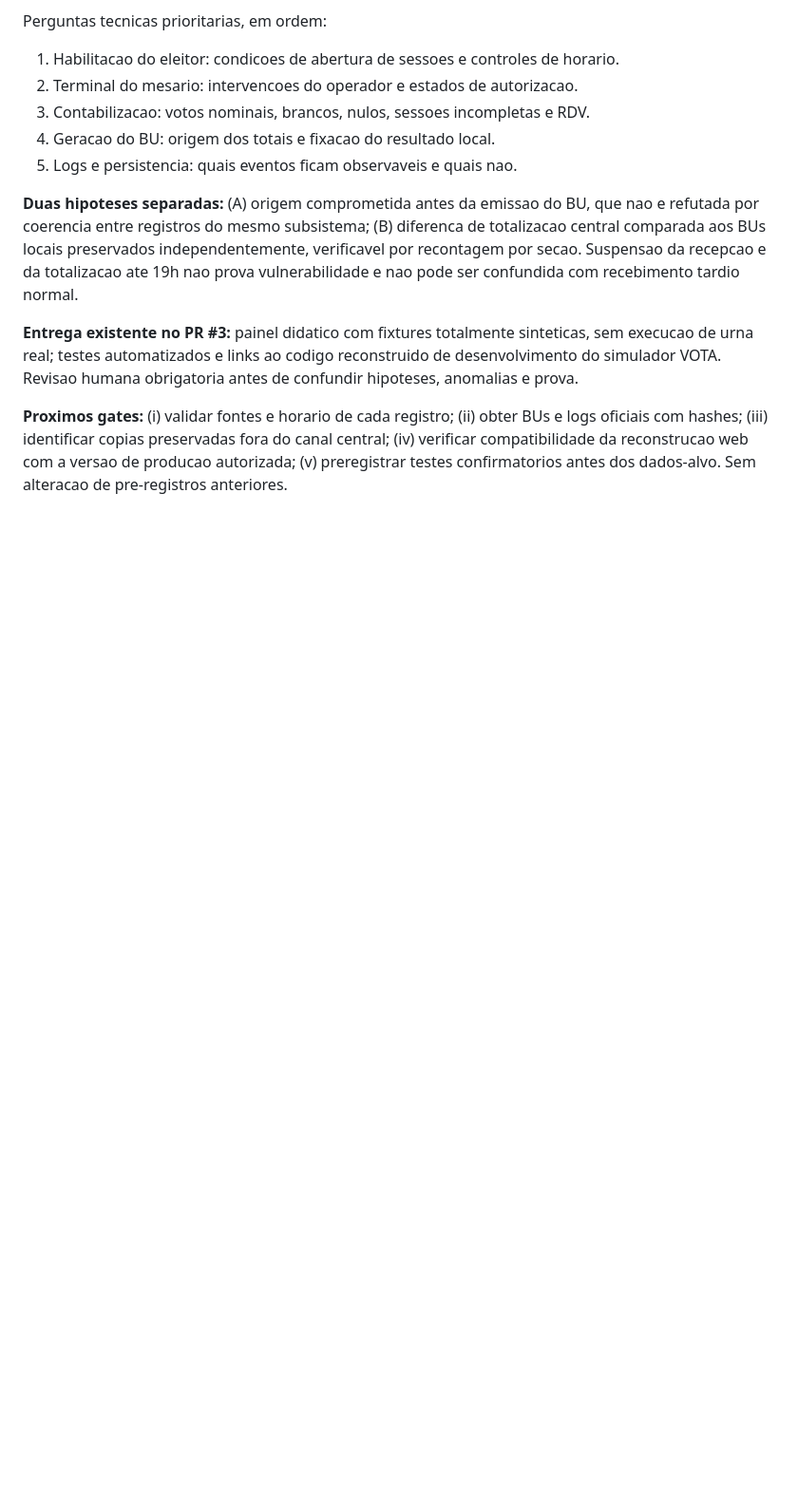
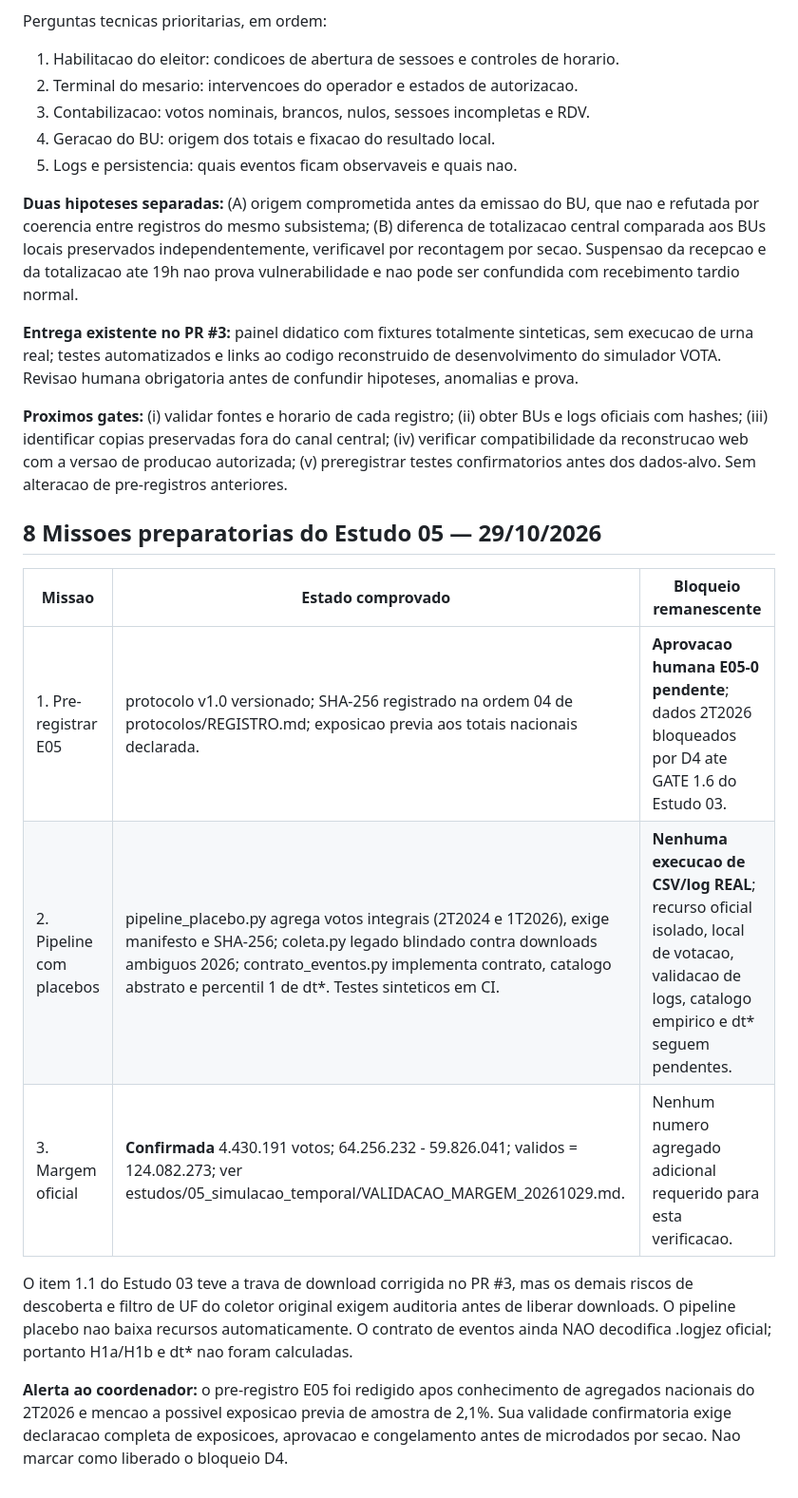
Before and after one commit to joaopedropassostocantins/opianista, a Markdown page: PLANEJAMENTO.md, the part around the change. Shown at 95% size. Rendered like a GitHub page; blank space fills up the shorter version.

Commit message:
docs(planejamento): registrar estado das três missões, margem TSE confirmada e gates pendentes

```diff
--- a/PLANEJAMENTO.md
+++ b/PLANEJAMENTO.md
@@ -136,3 +136,15 @@ Perguntas tecnicas prioritarias, em ordem:
 **Entrega existente no PR #3:** painel didatico com fixtures totalmente sinteticas, sem execucao de urna real; testes automatizados e links ao codigo reconstruido de desenvolvimento do simulador VOTA. Revisao humana obrigatoria antes de confundir hipoteses, anomalias e prova.
 
 **Proximos gates:** (i) validar fontes e horario de cada registro; (ii) obter BUs e logs oficiais com hashes; (iii) identificar copias preservadas fora do canal central; (iv) verificar compatibilidade da reconstrucao web com a versao de producao autorizada; (v) preregistrar testes confirmatorios antes dos dados-alvo. Sem alteracao de pre-registros anteriores.
+
+## 8 Missoes preparatorias do Estudo 05 — 29/10/2026
+
+| Missao | Estado comprovado | Bloqueio remanescente |
+|---|---|---|
+| 1. Pre-registrar E05 | protocolo v1.0 versionado; SHA-256 registrado na ordem 04 de protocolos/REGISTRO.md; exposicao previa aos totais nacionais declarada. | **Aprovacao humana E05-0 pendente**; dados 2T2026 bloqueados por D4 ate GATE 1.6 do Estudo 03. |
+| 2. Pipeline com placebos | pipeline_placebo.py agrega votos integrais (2T2024 e 1T2026), exige manifesto e SHA-256; coleta.py legado blindado contra downloads ambiguos 2026; contrato_eventos.py implementa contrato, catalogo abstrato e percentil 1 de dt*. Testes sinteticos em CI. | **Nenhuma execucao de CSV/log REAL**; recurso oficial isolado, local de votacao, validacao de logs, catalogo empirico e dt* seguem pendentes. |
+| 3. Margem oficial | **Confirmada** 4.430.191 votos; 64.256.232 - 59.826.041; validos = 124.082.273; ver estudos/05_simulacao_temporal/VALIDACAO_MARGEM_20261029.md. | Nenhum numero agregado adicional requerido para esta verificacao. |
+
+O item 1.1 do Estudo 03 teve a trava de download corrigida no PR #3, mas os demais riscos de descoberta e filtro de UF do coletor original exigem auditoria antes de liberar downloads. O pipeline placebo nao baixa recursos automaticamente. O contrato de eventos ainda NAO decodifica .logjez oficial; portanto H1a/H1b e dt* nao foram calculadas.
+
+**Alerta ao coordenador:** o pre-registro E05 foi redigido apos conhecimento de agregados nacionais do 2T2026 e mencao a possivel exposicao previa de amostra de 2,1%. Sua validade confirmatoria exige declaracao completa de exposicoes, aprovacao e congelamento antes de microdados por secao. Nao marcar como liberado o bloqueio D4.
```
